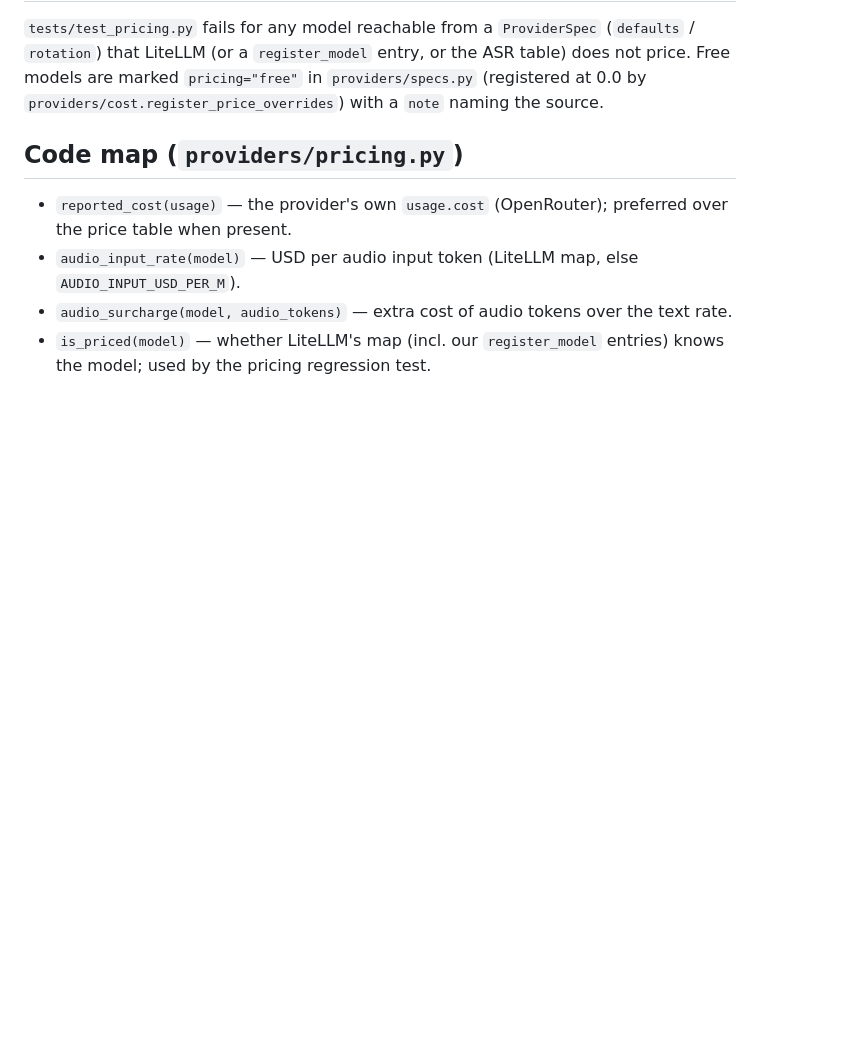
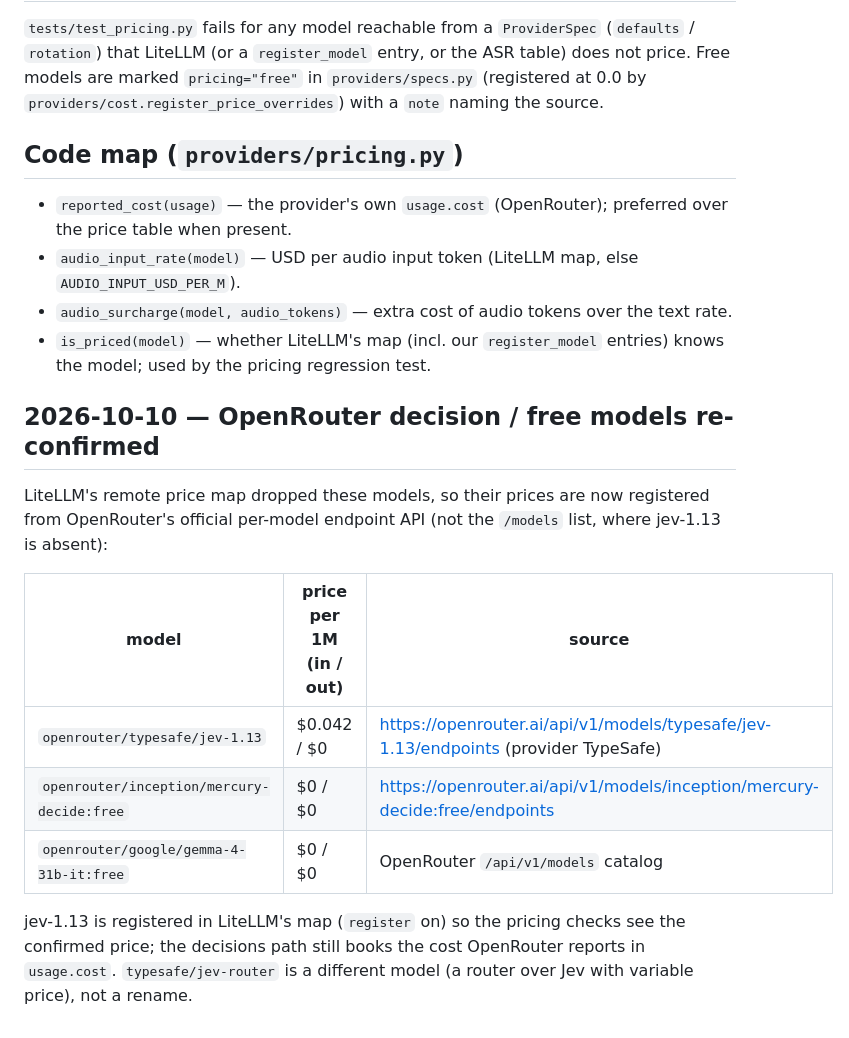
Before and after one commit to zapleoceo/AIbroker, a Markdown page: docs/pricing.md, the part around the change. Rendered like a GitHub page; blank space fills up the shorter version.

Commit message:
docs(pricing): sources for jev-1.13, mercury-decide:free and gemma:free prices
Co-Authored-By: Claude Opus 5.5 <noreply@anthropic.com>

```diff
--- a/docs/pricing.md
+++ b/docs/pricing.md
@@ -67,3 +67,18 @@ price. Free models are marked `pricing="free"` in `providers/specs.py` (register
 - `audio_input_rate(model)` — USD per audio input token (LiteLLM map, else `AUDIO_INPUT_USD_PER_M`).
 - `audio_surcharge(model, audio_tokens)` — extra cost of audio tokens over the text rate.
 - `is_priced(model)` — whether LiteLLM's map (incl. our `register_model` entries) knows the model; used by the pricing regression test.
+
+## 2026-10-10 — OpenRouter decision / free models re-confirmed
+
+LiteLLM's remote price map dropped these models, so their prices are now registered from
+OpenRouter's official per-model endpoint API (not the `/models` list, where jev-1.13 is absent):
+
+| model | price per 1M (in / out) | source |
+|---|---|---|
+| `openrouter/typesafe/jev-1.13` | $0.042 / $0 | https://openrouter.ai/api/v1/models/typesafe/jev-1.13/endpoints (provider TypeSafe) |
+| `openrouter/inception/mercury-decide:free` | $0 / $0 | https://openrouter.ai/api/v1/models/inception/mercury-decide:free/endpoints |
+| `openrouter/google/gemma-4-31b-it:free` | $0 / $0 | OpenRouter `/api/v1/models` catalog |
+
+jev-1.13 is registered in LiteLLM's map (`register` on) so the pricing checks see the confirmed
+price; the decisions path still books the cost OpenRouter reports in `usage.cost`.
+`typesafe/jev-router` is a different model (a router over Jev with variable price), not a rename.
```
